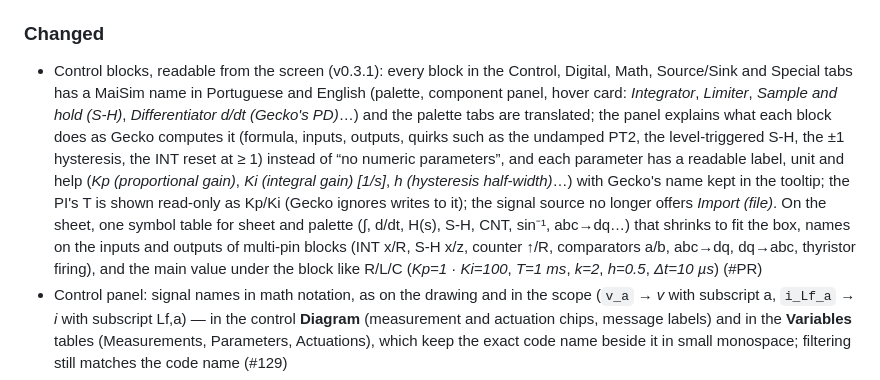
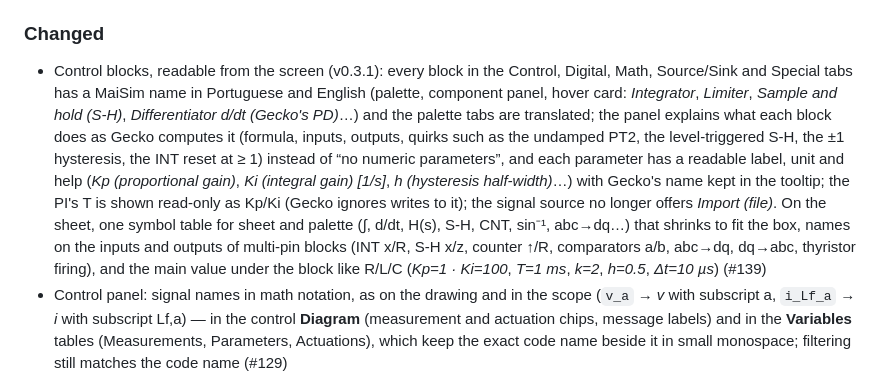
Before and after one commit to marcelopedroso/maisim, a Markdown page: CHANGELOG.md, the part around the change. Drawn GitHub-style.

Commit message:
CHANGELOG: PR number (#139)
Co-Authored-By: Claude Opus 5.5 (1M context) <noreply@anthropic.com>

```diff
--- a/CHANGELOG.md
+++ b/CHANGELOG.md
@@ -25,7 +25,7 @@ Each pull request adds its line under **Unreleased**; a release moves them under
 - Gecko patch `0007`, broken control blocks: **POW** (x^y) now really has two inputs (its calculator was created with one, so the second input did nothing and a run threw `ArrayIndexOutOfBoundsException`); the **transfer function** divides its second-derivative term by Δt² (it was Δt, so a numerator two degrees above the denominator lost its s² part: (1 + s/ω₀)² on sin ω₀t now gives 2cos ω₀t to 1e-3); the TF dialog's poles/zeros → polynomial conversion (`PolynomTools`) adds the imaginary parts correctly (complex roots after a real one gave wrong coefficients) and trims by magnitude without running past index 0 (a negative gain crashed it); the polynomial-division remainder is never longer than the denominator. **DELAY** rounds T/Δt with a tolerance (T = 70 µs at Δt = 10 µs gave 6.999… and delayed 6 steps; now 7). A new TF is 1/(1 + 1e-3 s) in polynomial mode (it was 1/1, and Gecko's dialog in pole/zero mode rebuilt it as (s − 1)/(s − 2)); saved circuits keep theirs. Rebuild Gecko (`bash gecko/construir.sh`) (#137).
 
 ### Changed
-- Control blocks, readable from the screen (v0.3.1): every block in the Control, Digital, Math, Source/Sink and Special tabs has a MaiSim name in Portuguese and English (palette, component panel, hover card: *Integrator*, *Limiter*, *Sample and hold (S-H)*, *Differentiator d/dt (Gecko's PD)*…) and the palette tabs are translated; the panel explains what each block does as Gecko computes it (formula, inputs, outputs, quirks such as the undamped PT2, the level-triggered S-H, the ±1 hysteresis, the INT reset at ≥ 1) instead of “no numeric parameters”, and each parameter has a readable label, unit and help (*Kp (proportional gain)*, *Ki (integral gain) [1/s]*, *h (hysteresis half-width)*…) with Gecko's name kept in the tooltip; the PI's T is shown read-only as Kp/Ki (Gecko ignores writes to it); the signal source no longer offers *Import (file)*. On the sheet, one symbol table for sheet and palette (∫, d/dt, H(s), S-H, CNT, sin⁻¹, abc→dq…) that shrinks to fit the box, names on the inputs and outputs of multi-pin blocks (INT x/R, S-H x/z, counter ↑/R, comparators a/b, abc→dq, dq→abc, thyristor firing), and the main value under the block like R/L/C (*Kp=1 · Ki=100*, *T=1 ms*, *k=2*, *h=0.5*, *Δt=10 µs*) (#PR)
+- Control blocks, readable from the screen (v0.3.1): every block in the Control, Digital, Math, Source/Sink and Special tabs has a MaiSim name in Portuguese and English (palette, component panel, hover card: *Integrator*, *Limiter*, *Sample and hold (S-H)*, *Differentiator d/dt (Gecko's PD)*…) and the palette tabs are translated; the panel explains what each block does as Gecko computes it (formula, inputs, outputs, quirks such as the undamped PT2, the level-triggered S-H, the ±1 hysteresis, the INT reset at ≥ 1) instead of “no numeric parameters”, and each parameter has a readable label, unit and help (*Kp (proportional gain)*, *Ki (integral gain) [1/s]*, *h (hysteresis half-width)*…) with Gecko's name kept in the tooltip; the PI's T is shown read-only as Kp/Ki (Gecko ignores writes to it); the signal source no longer offers *Import (file)*. On the sheet, one symbol table for sheet and palette (∫, d/dt, H(s), S-H, CNT, sin⁻¹, abc→dq…) that shrinks to fit the box, names on the inputs and outputs of multi-pin blocks (INT x/R, S-H x/z, counter ↑/R, comparators a/b, abc→dq, dq→abc, thyristor firing), and the main value under the block like R/L/C (*Kp=1 · Ki=100*, *T=1 ms*, *k=2*, *h=0.5*, *Δt=10 µs*) (#139)
 - Control panel: signal names in math notation, as on the drawing and in the scope (`v_a` → *v* with subscript a, `i_Lf_a` → *i* with subscript Lf,a) — in the control **Diagram** (measurement and actuation chips, message labels) and in the **Variables** tables (Measurements, Parameters, Actuations), which keep the exact code name beside it in small monospace; filtering still matches the code name (#129)
 - Editor palette: items never tested in MaiSim or that make no sense here are no longer offered — Export/Import Data to/from Simulink, Data export to file, Data from File, Java-Function, C/C++ Function, Small signal analysis, Sparse control, PMSM controller and PMSM modulator (`ESCONDIDOS` in `simu/catalogo_gecko.py`, `"oculto"` in `catalogo.json`). A circuit that already has one still opens, draws and runs. Developer setup: `app/scripts/maisim.sh --abrir` (`npm run abrir`) runs the launcher, so closing the window stops MaiSim as in the packages; on WSL the launcher opens Windows' Chrome or Edge, and `MAISIM_NAVEGADOR` may carry options. Without `--abrir`, `npm run maisim` stays up until Ctrl+C as before (#127).
 - Editor palette, second pass (v0.3.1): also hidden are Gecko's *Space Vector Diagram* (SV) and *U-Z\*i Diagram* (UZI) blocks — the scope's XY panel does their job — the EMI Test Receiver (CISPR16), the whole reluctance domain (the *Reluctance* tab disappears: Reluctance, Nonlinear Reluctance, MMF, Inductor-Reluctance, plus the MMF and Flux measurements and the two reluctance terminals), and from *Motor & EMI* SM-SAL, SM-RO, IM, IM-SAT and LISN (M-DC, PM-DC, PMSM and IM-CAGE stay). A tab whose items are all hidden is not shown. *Machine-Internal* (VIEWMOT) is now labelled **Machine quantity** / *Grandeza da máquina* (`ROTULOS` in `simu/catalogo_gecko.py` → `"rotulo"` in `catalogo.json`, translated on screen). Circuits that already use any of these still open and run (`paleta_oculto_api`) (#128).
```
